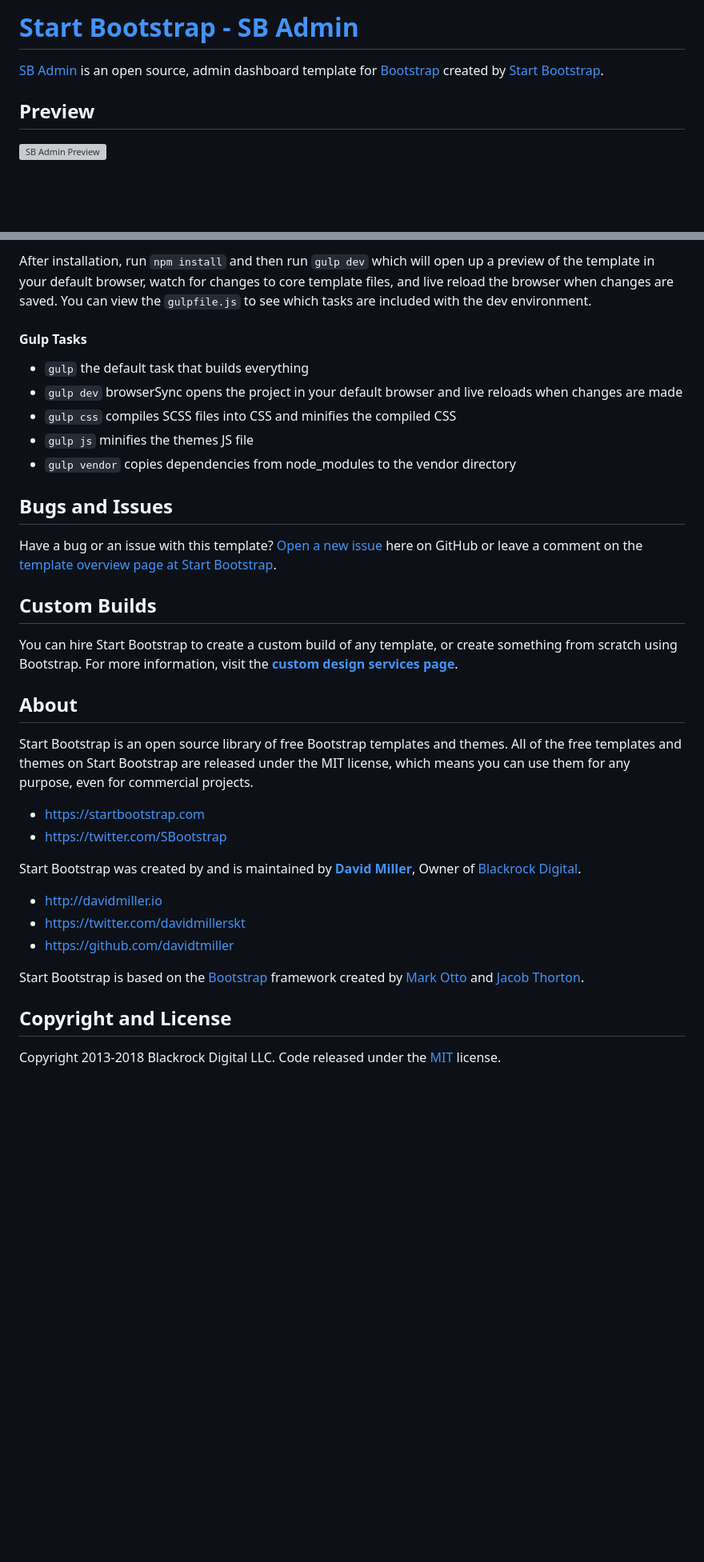
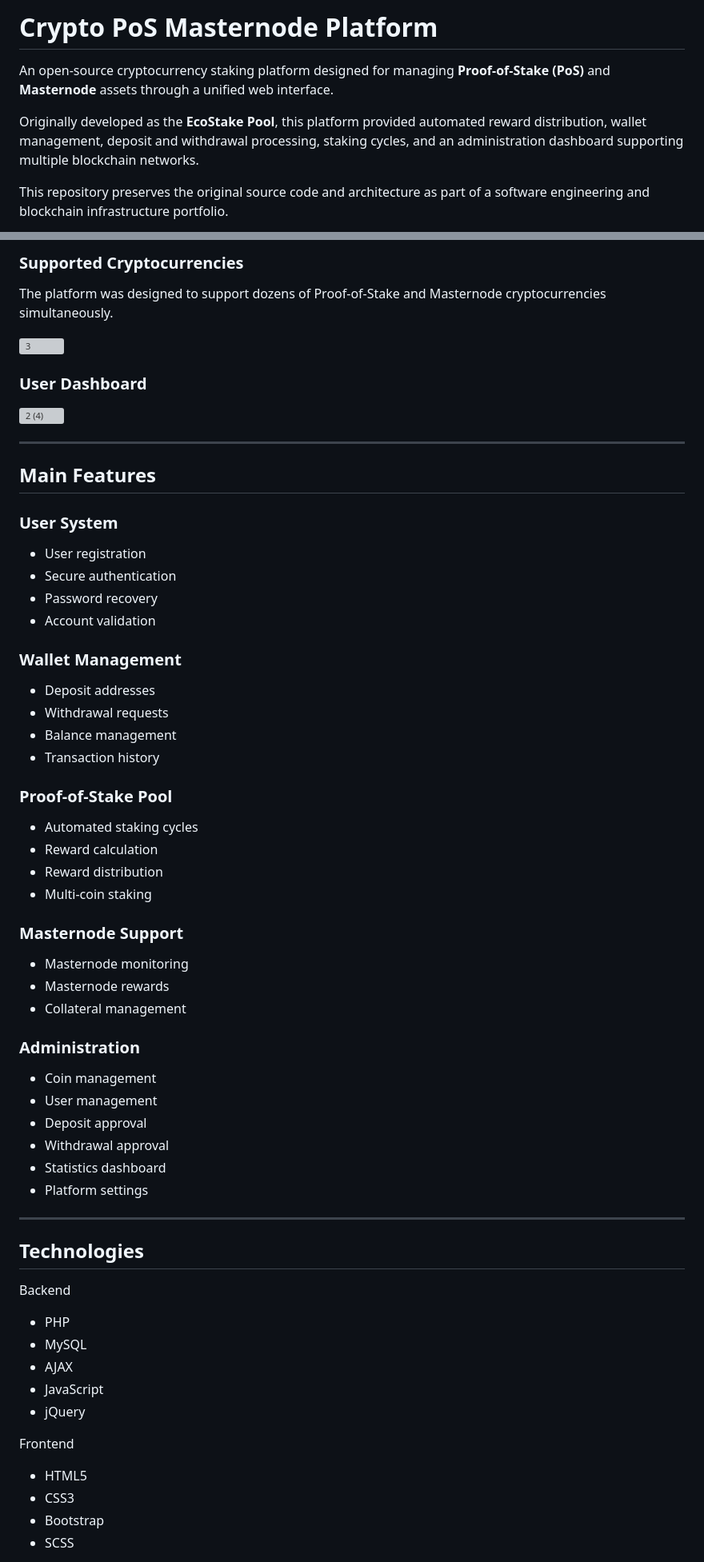
Before and after one commit to FelicioX/crypto-pos-masternode-platform, a Markdown page: README.md, 2 parts joined by grey strips. Shown at 80% size. Rendered like a GitHub page; blank space fills up the shorter version; grey boxes are pictures that could not be loaded.

```diff
--- a/README.md
+++ b/README.md
@@ -1,8 +1,8 @@
-# [Start Bootstrap - SB Admin](https://startbootstrap.com/template-overviews/sb-admin/)
+# Crypto PoS Masternode Platform
 
-[SB Admin](http://startbootstrap.com/template-overviews/sb-admin/) is an open source, admin dashboard template for [Bootstrap](http://getbootstrap.com/) created by [Start Bootstrap](http://startbootstrap.com/).
+An open-source cryptocurrency staking platform designed for managing **Proof-of-Stake (PoS)** and **Masternode** assets through a unified web interface.
 
-## Preview
+Originally developed as the **EcoStake Pool**, this platform provided automated reward distribution, wallet management, deposit and withdrawal processing, staking cycles, and an administration dashboard supporting multiple blockchain networks.
 
-[![SB Admin Preview](https://startbootstrap.com/assets/img/templates/sb-admin.jpg)](https://blackrockdigital.github.io/startbootstrap-sb-admin/)
+This repository preserves the original source code and architecture as part of a software engineering and blockchain infrastructure portfolio.
 
@@ -34,37 +36,70 @@ After downloading, simply edit the HTML and CSS files included with the template
 
-After installation, run `npm install` and then run `gulp dev` which will open up a preview of the template in your default browser, watch for changes to core template files, and live reload the browser when changes are saved. You can view the `gulpfile.js` to see which tasks are included with the dev environment.
+### Supported Cryptocurrencies
 
-#### Gulp Tasks
+The platform was designed to support dozens of Proof-of-Stake and Masternode cryptocurrencies simultaneously.
 
-- `gulp` the default task that builds everything
-- `gulp dev` browserSync opens the project in your default browser and live reloads when changes are made
-- `gulp css` compiles SCSS files into CSS and minifies the compiled CSS
-- `gulp js` minifies the themes JS file
-- `gulp vendor` copies dependencies from node_modules to the vendor directory
+<img width="1333" height="577" alt="3" src="https://github.com/user-attachments/assets/428a757c-465c-4d4c-b2e8-a5e385d38045" />
 
-## Bugs and Issues
+### User Dashboard
 
-Have a bug or an issue with this template? [Open a new issue](https://github.com/BlackrockDigital/startbootstrap-sb-admin/issues) here on GitHub or leave a comment on the [template overview page at Start Bootstrap](http://startbootstrap.com/template-overviews/sb-admin/).
+<img width="1359" height="635" alt="2 (4)" src="https://github.com/user-attachments/assets/c4da7048-a2a1-4fc5-9e46-b2f3b2256582" />
 
-## Custom Builds
+---
 
-You can hire Start Bootstrap to create a custom build of any template, or create something from scratch using Bootstrap. For more information, visit the **[custom design services page](https://startbootstrap.com/bootstrap-design-services/)**.
+## Main Features
 
-## About
+### User System
 
-Start Bootstrap is an open source library of free Bootstrap templates and themes. All of the free templates and themes on Start Bootstrap are released under the MIT license, which means you can use them for any purpose, even for commercial projects.
+- User registration
+- Secure authentication
+- Password recovery
+- Account validation
 
-* https://startbootstrap.com
-* https://twitter.com/SBootstrap
+### Wallet Management
 
-Start Bootstrap was created by and is maintained by **[David Miller](http://davidmiller.io/)**, Owner of [Blackrock Digital](http://blackrockdigital.io/).
+- Deposit addresses
+- Withdrawal requests
+- Balance management
+- Transaction history
 
-* http://davidmiller.io
-* https://twitter.com/davidmillerskt
-* https://github.com/davidtmiller
+### Proof-of-Stake Pool
 
-Start Bootstrap is based on the [Bootstrap](http://getbootstrap.com/) framework created by [Mark Otto](https://twitter.com/mdo) and [Jacob Thorton](https://twitter.com/fat).
+- Automated staking cycles
+- Reward calculation
+- Reward distribution
+- Multi-coin staking
 
-## Copyright and License
+### Masternode Support
 
-Copyright 2013-2018 Blackrock Digital LLC. Code released under the [MIT](https://github.com/BlackrockDigital/startbootstrap-sb-admin/blob/gh-pages/LICENSE) license.
+- Masternode monitoring
+- Masternode rewards
+- Collateral management
+
+### Administration
+
+- Coin management
+- User management
+- Deposit approval
+- Withdrawal approval
+- Statistics dashboard
+- Platform settings
+
+---
+
+## Technologies
+
+Backend
+
+- PHP
+- MySQL
+- AJAX
+- JavaScript
+- jQuery
+
+Frontend
+
+- HTML5
+- CSS3
+- Bootstrap
+- SCSS
+
```
Also changed, not shown: other parts of README.md (+135 -17 lines).
